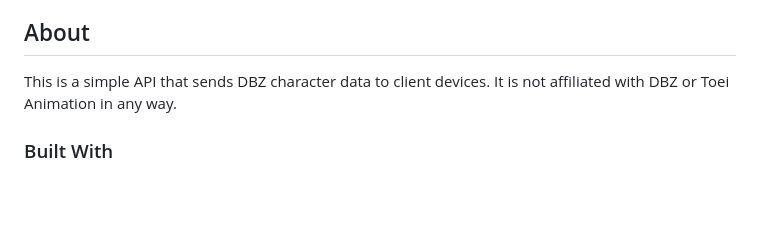
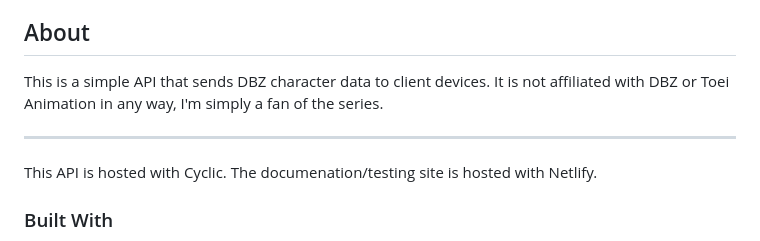
Before and after one commit to RyanShort13110/dbz-api, a Markdown page: README.md, the part around the change. Drawn GitHub-style; blank space fills up the shorter version.

```diff
--- a/README.md
+++ b/README.md
@@ -43,7 +43,10 @@
 ## About
 
 This is a simple API that sends DBZ character data to client devices.
-It is not affiliated with DBZ or Toei Animation in any way.
+It is not affiliated with DBZ or Toei Animation in any way, I'm simply a fan of the series.
+
+---
+This API is hosted with Cyclic. The documenation/testing site is hosted with Netlify.
 
 ### Built With
 
```
